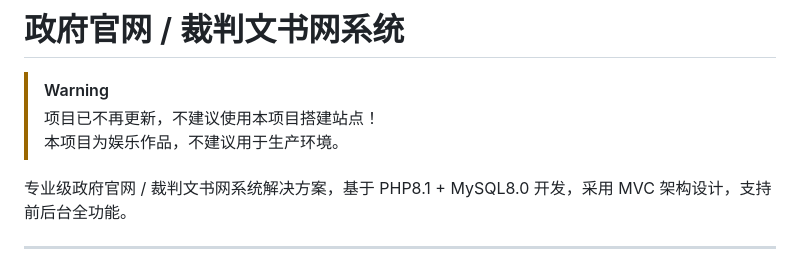
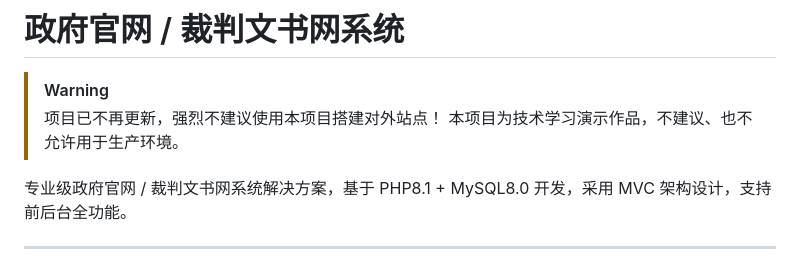
Before and after one commit to tianlingmc/government-website-system, a Markdown page: README.md, the part around the change. GitHub-like rendering.

```diff
--- a/README.md
+++ b/README.md
@@ -1,9 +1,9 @@
 # 政府官网 / 裁判文书网系统
 
 > [!WARNING]
-> 项目已不再更新，不建议使用本项目搭建站点！
-> 本项目为娱乐作品，不建议用于生产环境。
-
+> 项目已不再更新，强烈不建议使用本项目搭建对外站点！
+> 本项目为技术学习演示作品，不建议、也不允许用于生产环境。
+>
 专业级政府官网 / 裁判文书网系统解决方案，基于 PHP8.1 + MySQL8.0 开发，采用 MVC 架构设计，支持前后台全功能。
 
 ---
```
